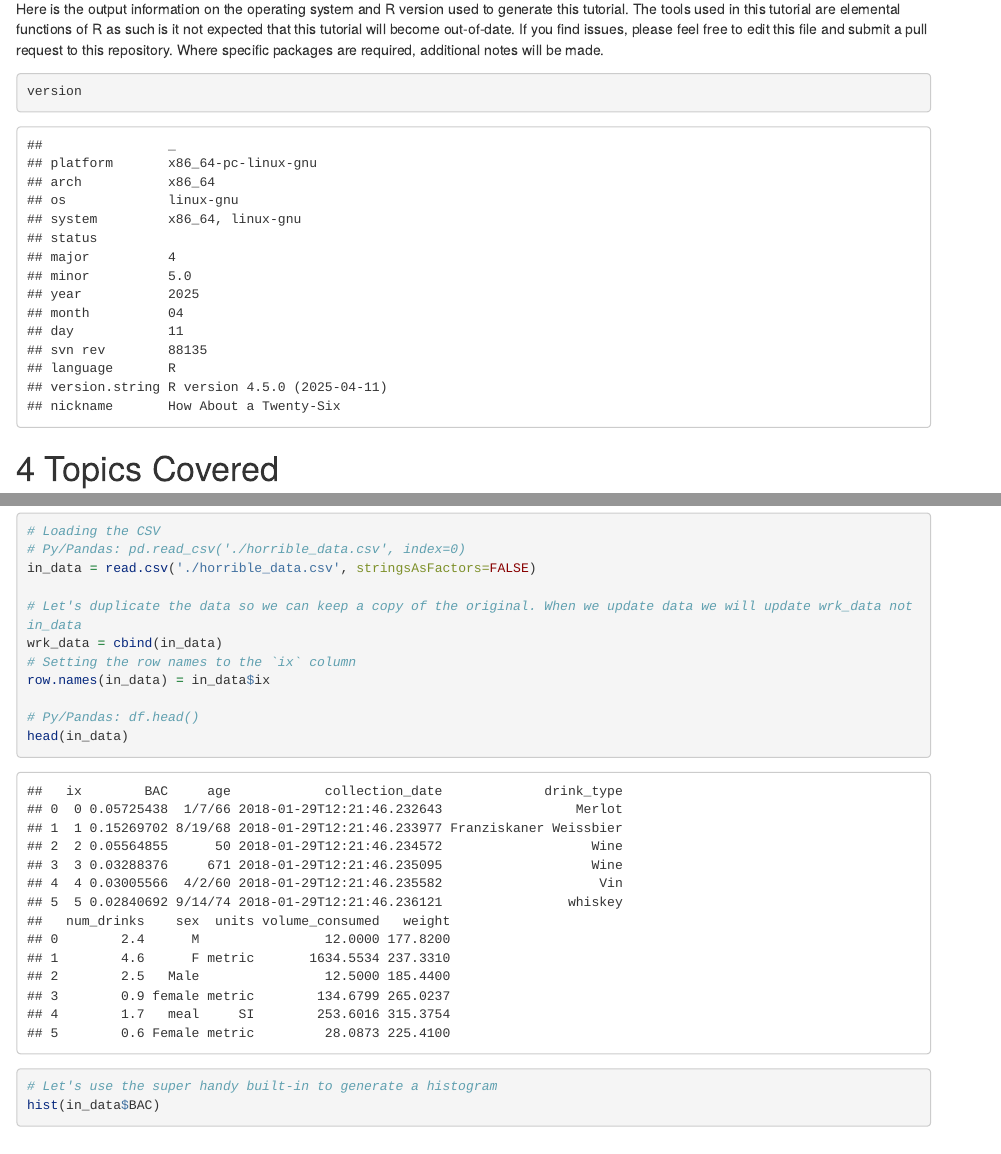
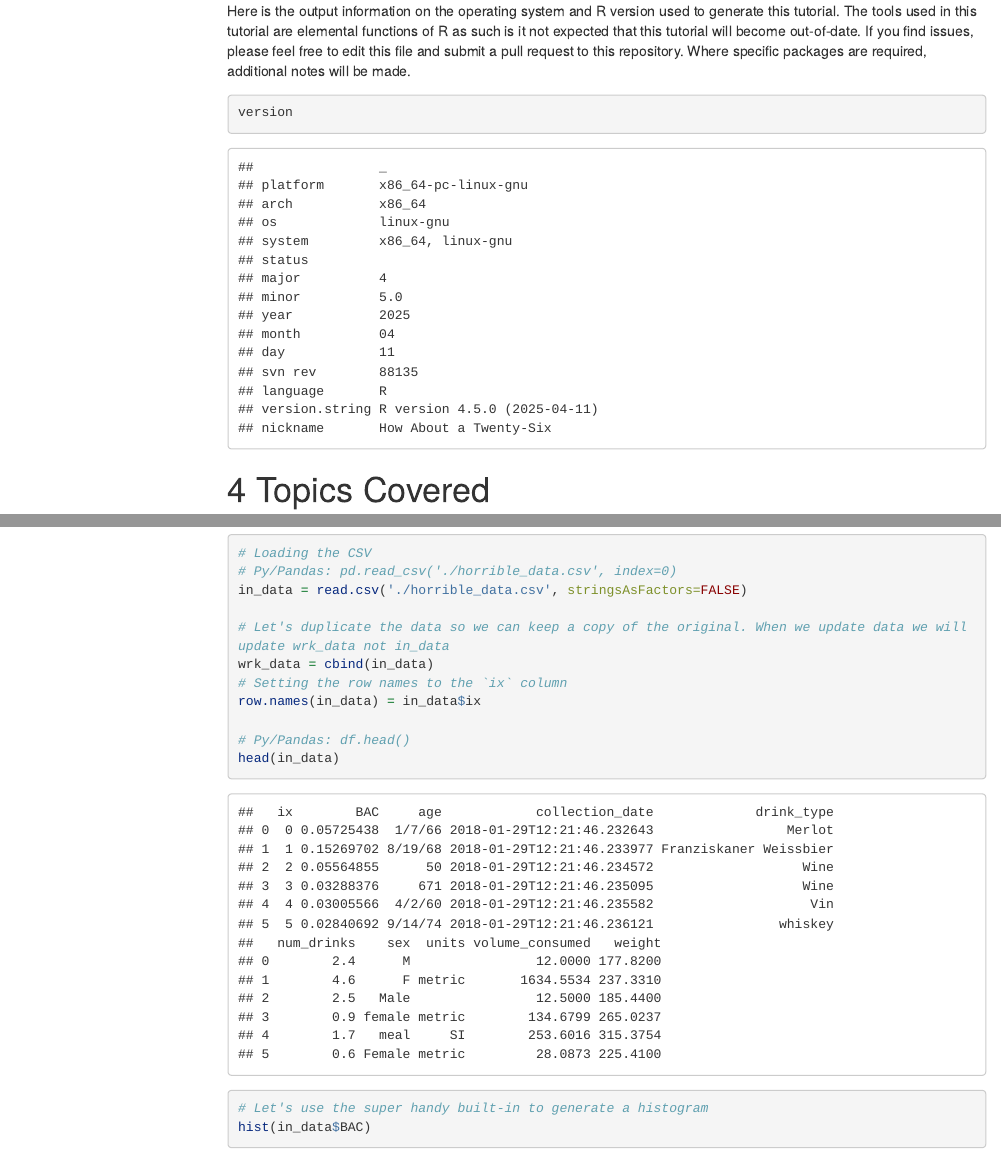
Before and after one commit to eilifm/rit_missing_data, an R Markdown document (data_cleaning_tutorials/rendered.Rmd): the page in a window 1100 px wide, from 960 px down before the commit and from 640 px down after it, so that both start at the same text, and a second part further down, joined at a grey line. Rendered offline with R 4.5, knitr and Pandoc, with nearby package versions; both versions are drawn in the output format of the newer one; some code elsewhere in the file could not run offline; menus at the side of the page are left out; long lines of code are wrapped.

Commit message:
tutorial

```diff
--- a/data_cleaning_tutorials/rendered.Rmd
+++ b/data_cleaning_tutorials/rendered.Rmd
@@ -2,11 +2,14 @@
 title: "Data Cleaning Tutorials"
 author: "Eilif Mikkelsen"
 output:
-  pdf_document:
+  html_document:
+    highlight: pygments
     number_sections: yes
     toc: yes
-  html_document:
-    highlight: pygments
+    toc_float:
+      collapsed: no
+      smooth_scroll: no
+  pdf_document:
     number_sections: yes
     toc: yes
 ---
```
Also changed, not shown: data_cleaning_tutorials/rendered.pdf.
